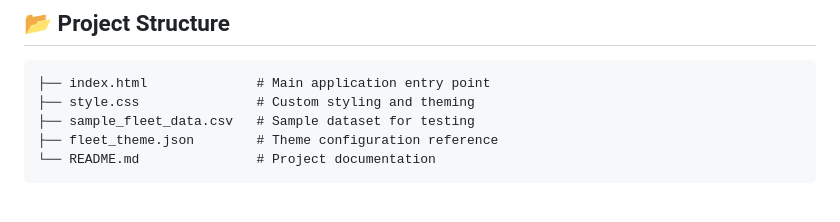
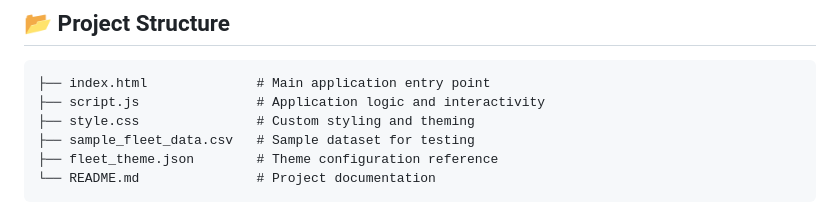
Before and after one commit to Aksh1810/Fleet-Replacement-Analysis-Dashboard, a Markdown page: README.md, the part around the change. GitHub-like rendering.

````diff
--- a/README.md
+++ b/README.md
@@ -32,6 +32,7 @@ A modern, interactive web-based dashboard designed to analyze fleet vehicle data
 
 ```
 ├── index.html              # Main application entry point
+├── script.js               # Application logic and interactivity
 ├── style.css               # Custom styling and theming
 ├── sample_fleet_data.csv   # Sample dataset for testing
 ├── fleet_theme.json        # Theme configuration reference
````
